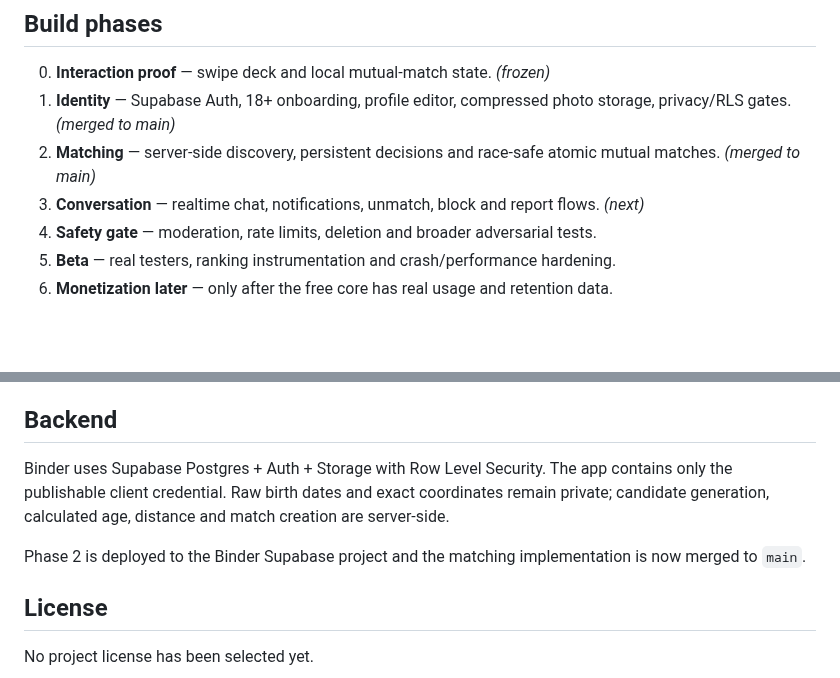
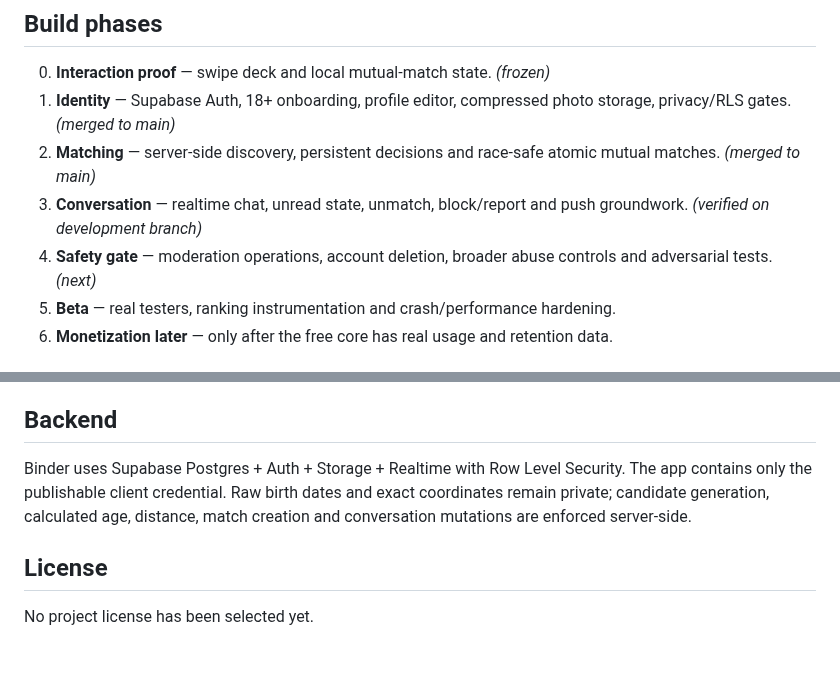
Before and after one commit to BEKO2210/Binder, a Markdown page: README.md, 2 parts joined by grey strips. GitHub-like rendering; blank space fills up the shorter version.

```diff
--- a/README.md
+++ b/README.md
@@ -80,8 +88,8 @@ npm start
 0. **Interaction proof** — swipe deck and local mutual-match state. *(frozen)*
 1. **Identity** — Supabase Auth, 18+ onboarding, profile editor, compressed photo storage, privacy/RLS gates. *(merged to main)*
 2. **Matching** — server-side discovery, persistent decisions and race-safe atomic mutual matches. *(merged to main)*
-3. **Conversation** — realtime chat, notifications, unmatch, block and report flows. *(next)*
-4. **Safety gate** — moderation, rate limits, deletion and broader adversarial tests.
+3. **Conversation** — realtime chat, unread state, unmatch, block/report and push groundwork. *(verified on development branch)*
+4. **Safety gate** — moderation operations, account deletion, broader abuse controls and adversarial tests. *(next)*
 5. **Beta** — real testers, ranking instrumentation and crash/performance hardening.
 6. **Monetization later** — only after the free core has real usage and retention data.
 
@@ -104,9 +112,7 @@ Current visual direction: dark, editorial, high contrast, lime accent. This is a
 
 ## Backend
 
-Binder uses Supabase Postgres + Auth + Storage with Row Level Security. The app contains only the publishable client credential. Raw birth dates and exact coordinates remain private; candidate generation, calculated age, distance and match creation are server-side.
-
-Phase 2 is deployed to the Binder Supabase project and the matching implementation is now merged to `main`.
+Binder uses Supabase Postgres + Auth + Storage + Realtime with Row Level Security. The app contains only the publishable client credential. Raw birth dates and exact coordinates remain private; candidate generation, calculated age, distance, match creation and conversation mutations are enforced server-side.
 
 ## License
 
```
Also changed, not shown: other parts of README.md (+38 -30 lines).
